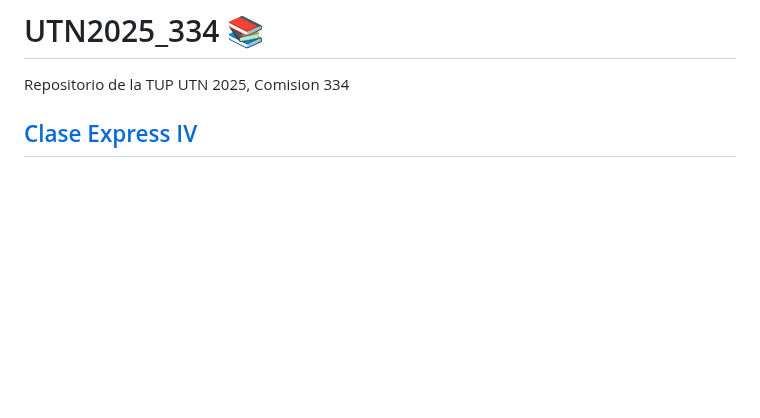
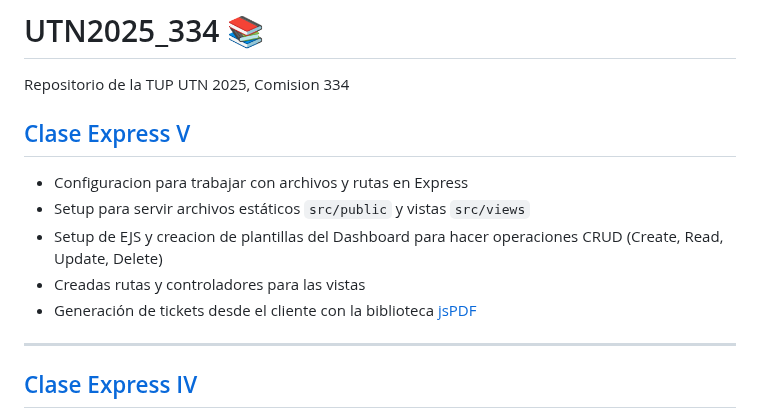
Before and after one commit to profexabi/UTN2025_334, a Markdown page: README.md, the part around the change. Rendered like a GitHub page; blank space fills up the shorter version.

Commit message:
Engadida clase Express V

```diff
--- a/README.md
+++ b/README.md
@@ -1,6 +1,14 @@
 # UTN2025_334 :books:
 Repositorio de la TUP UTN 2025, Comision 334
 
+## [Clase Express V](https://youtu.be/DUknpsQ9bnA)
+- Configuracion para trabajar con archivos y rutas en Express
+- Setup para servir archivos estáticos `src/public` y vistas `src/views`
+- Setup de EJS y creacion de plantillas del Dashboard para hacer operaciones CRUD (Create, Read, Update, Delete)
+- Creadas rutas y controladores para las vistas
+- Generación de tickets desde el cliente con la biblioteca [jsPDF](https://github.com/parallax/jsPDF)
+
+---
 
 ## [Clase Express IV](https://youtu.be/n4XuZitAgm8)
 - Modularizadas rutas con Router
```
